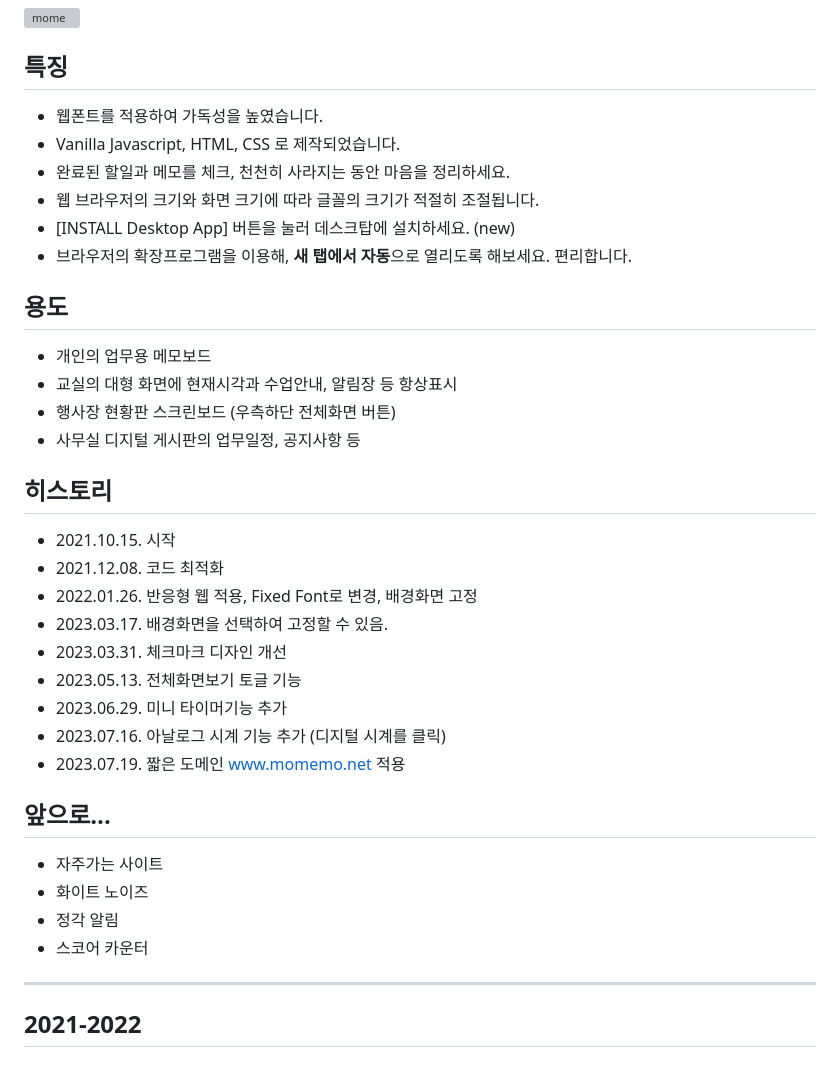
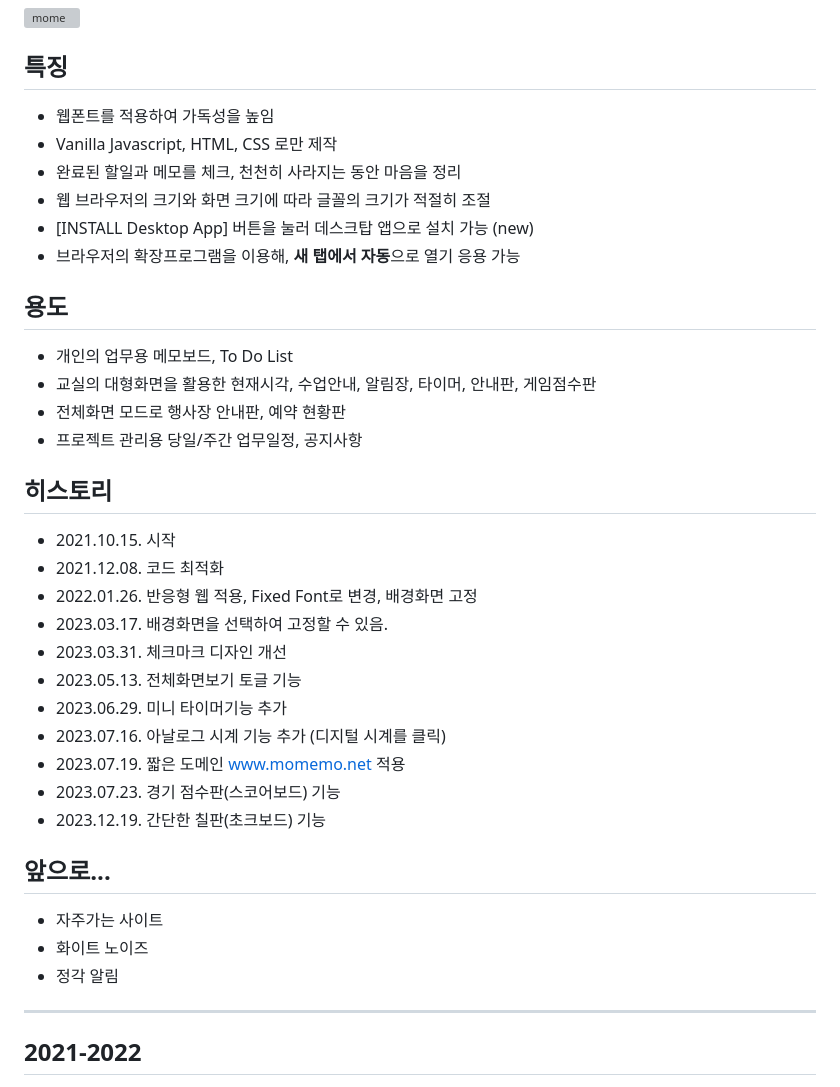
Before and after one commit to mcnorton/mome, a Markdown page: README.md, the part around the change. GitHub-like rendering; grey boxes are pictures that could not be loaded.

```diff
--- a/README.md
+++ b/README.md
@@ -19,18 +19,18 @@
 
 
 ## 특징
-* 웹폰트를 적용하여 가독성을 높였습니다.
-* Vanilla Javascript, HTML, CSS 로 제작되었습니다.
-* 완료된 할일과 메모를 체크, 천천히 사라지는 동안 마음을 정리하세요.
-* 웹 브라우저의 크기와 화면 크기에 따라 글꼴의 크기가 적절히 조절됩니다.
-* [INSTALL Desktop App] 버튼을 눌러 데스크탑에 설치하세요. (new)
-* 브라우저의 확장프로그램을 이용해, **새 탭에서 자동**으로 열리도록 해보세요. 편리합니다.
+* 웹폰트를 적용하여 가독성을 높임
+* Vanilla Javascript, HTML, CSS 로만 제작
+* 완료된 할일과 메모를 체크, 천천히 사라지는 동안 마음을 정리
+* 웹 브라우저의 크기와 화면 크기에 따라 글꼴의 크기가 적절히 조절
+* [INSTALL Desktop App] 버튼을 눌러 데스크탑 앱으로 설치 가능 (new)
+* 브라우저의 확장프로그램을 이용해, **새 탭에서 자동**으로 열기 응용 가능
 
 ## 용도
-* 개인의 업무용 메모보드
-* 교실의 대형 화면에 현재시각과 수업안내, 알림장 등 항상표시
-* 행사장 현황판 스크린보드 (우측하단 전체화면 버튼)
-* 사무실 디지털 게시판의 업무일정, 공지사항 등
+* 개인의 업무용 메모보드, To Do List
+* 교실의 대형화면을 활용한 현재시각, 수업안내, 알림장, 타이머, 안내판, 게임점수판
+* 전체화면 모드로 행사장 안내판, 예약 현황판
+* 프로젝트 관리용 당일/주간 업무일정, 공지사항
 
 ## 히스토리
 * 2021.10.15. 시작
@@ -42,12 +42,13 @@
 * 2023.06.29. 미니 타이머기능 추가
 * 2023.07.16. 아날로그 시계 기능 추가 (디지털 시계를 클릭)
 * 2023.07.19. 짧은 도메인 www.momemo.net 적용
+* 2023.07.23. 경기 점수판(스코어보드) 기능
+* 2023.12.19. 간단한 칠판(초크보드) 기능
 
 ## 앞으로...
 * 자주가는 사이트
 * 화이트 노이즈
 * 정각 알림
-* 스코어 카운터
 
 ---
  ## 2021-2022
```
